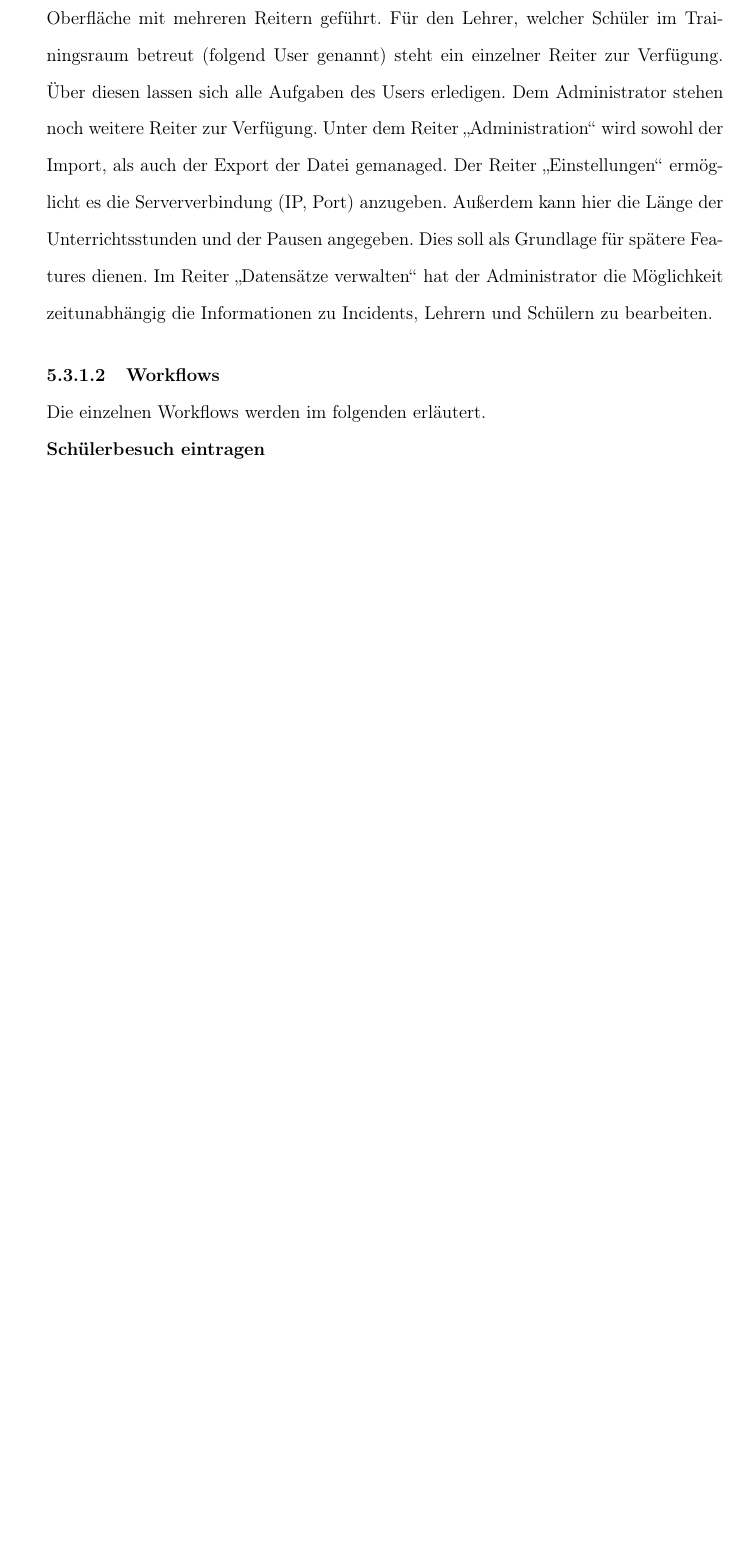
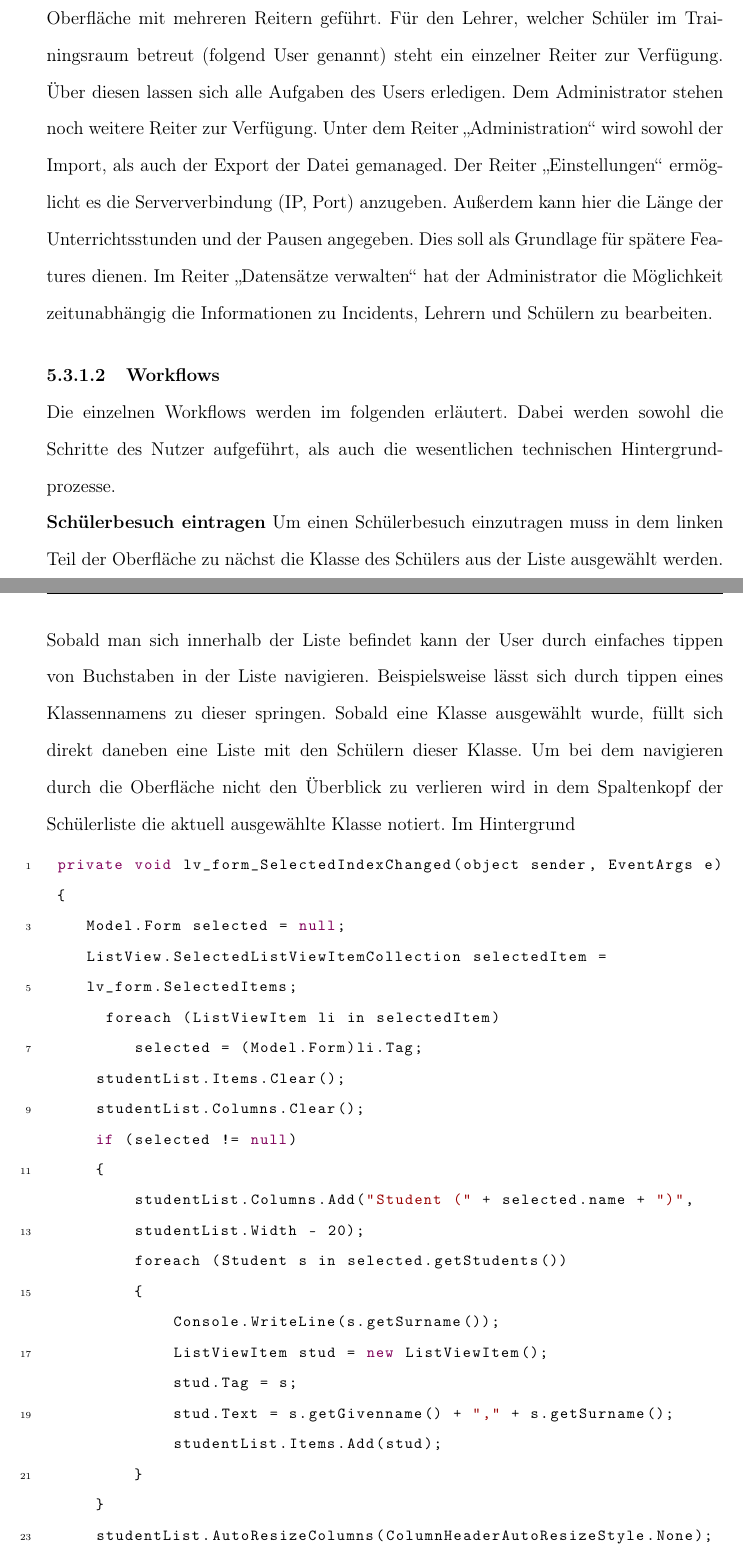
Before and after one commit to AlexandraNeffgen/TRManager_new_Paper, a LaTeX document (main.tex, which reads Kapitel/clients/native_client.tex, listings/lv_form_IndexChange.cs): part of page 52 of 66 before the commit and two parts of pages 52 and 53 of 67 after it, the two joined at a grey line, cut so that both start at the same text, the shorter picture padded with empty space. Compiled offline with pdfLaTeX; the source files are stored in an older character set and shown here as Unicode.

Commit message:
Workflows EEENNNDDD

```diff
--- a/Kapitel/clients/native_client.tex
+++ b/Kapitel/clients/native_client.tex
@@ -31,9 +31,24 @@ zeitunabhängig die Informationen zu Incidents, Lehrern und Schülern zu
 bearbeiten.
 
 \paragraph{Workflows}$~~$\\
-Die einzelnen Workflows werden im folgenden erläutert.
+Die einzelnen Workflows werden im folgenden erläutert. Dabei werden sowohl die
+Schritte des Nutzer aufgeführt, als auch die wesentlichen technischen
+Hintergrundprozesse.
 
-\setlength\parindent{0pt} \textbf{Schülerbesuch eintragen}
+\setlength\parindent{0pt}
+\textbf{Schülerbesuch eintragen}
+Um einen Schülerbesuch einzutragen muss in dem linken Teil der Oberfläche zu
+nächst die Klasse des Schülers aus der Liste ausgewählt werden. Sobald man sich
+innerhalb der Liste befindet kann der User durch einfaches tippen von Buchstaben
+in der Liste navigieren. Beispielsweise lässt sich durch tippen eines
+Klassennamens zu dieser springen. Sobald eine Klasse ausgewählt wurde, füllt
+sich direkt daneben eine Liste mit den Schülern dieser Klasse. Um bei dem
+navigieren durch die Oberfläche nicht den Überblick zu verlieren wird in dem
+Spaltenkopf der Schülerliste die aktuell ausgewählte Klasse notiert. Im
+Hintergrund
+
+\lstinputlisting[label=lv_form_changed, caption=Klasse
+ausgewählt]{listings/lv_form_IndexChange.cs}
 
 \textbf{Schüler aus dem Trainingsraum entlassen}
 
--- /dev/null
+++ b/listings/lv_form_IndexChange.cs
@@ -0,0 +1,24 @@
+ private void lv_form_SelectedIndexChanged(object sender, EventArgs e)
+ {
+    Model.Form selected = null;
+    ListView.SelectedListViewItemCollection selectedItem =
+    lv_form.SelectedItems;
+      foreach (ListViewItem li in selectedItem)
+         selected = (Model.Form)li.Tag;
+     studentList.Items.Clear();
+     studentList.Columns.Clear();
+     if (selected != null)
+     {
+         studentList.Columns.Add("Student (" + selected.name + ")",
+         studentList.Width - 20);
+         foreach (Student s in selected.getStudents())
+         {
+             Console.WriteLine(s.getSurname());
+             ListViewItem stud = new ListViewItem();
+             stud.Tag = s;
+             stud.Text = s.getGivenname() + "," + s.getSurname();
+             studentList.Items.Add(stud);
+         }
+     }
+     studentList.AutoResizeColumns(ColumnHeaderAutoResizeStyle.None);
+ }
```
